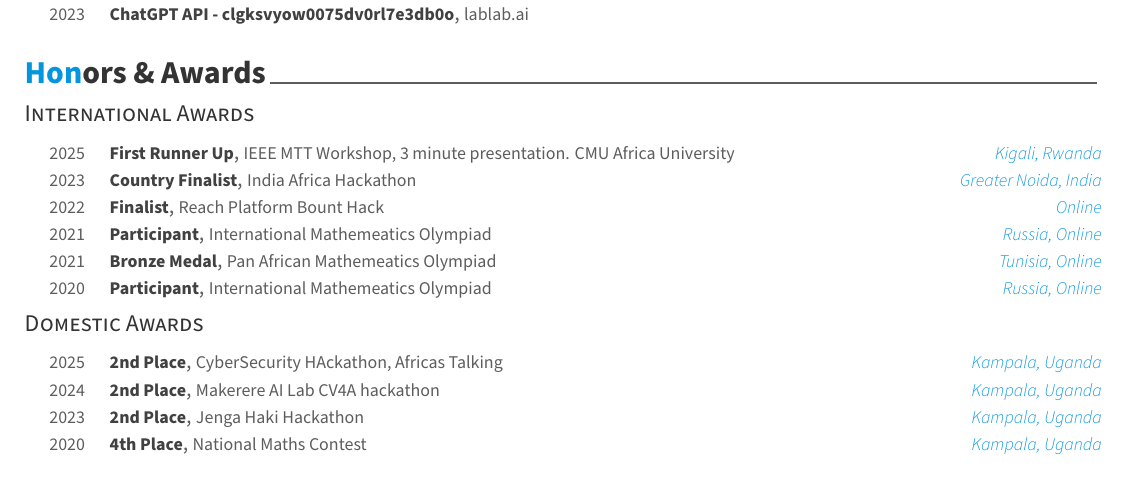
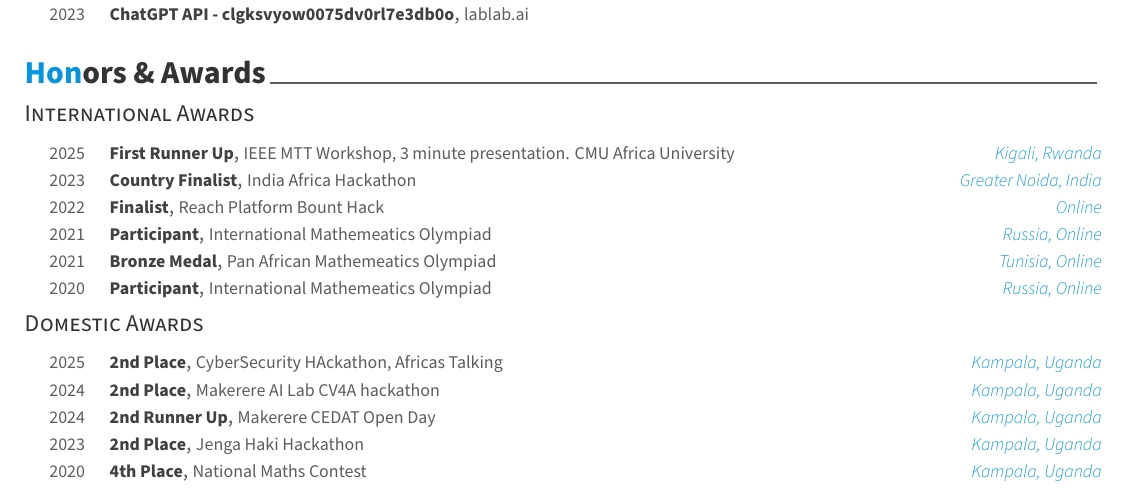
Before and after one commit to shawal-mbalire/shawalmbalire.com, a LaTeX CV (ShawalMbalireCV/main.tex, which reads ShawalMbalireCV/section/honors.tex): part of page 3 of 3, cut so that both start at the same text. Compiled offline with XeLaTeX.

Commit message:
feat(honors): add new award for Makerere CEDAT Open Day

```diff
--- a/ShawalMbalireCV/section/honors.tex
+++ b/ShawalMbalireCV/section/honors.tex
@@ -85,6 +85,13 @@
     {Makerere AI Lab CV4A hackathon} % Event
     {Kampala, Uganda} % Location
     {2024} % Date(s)
+
+%---------------------------------------------------------
+  \cvhonor
+    {2nd Runner Up} % Award
+    {Makerere CEDAT Open Day} % Event
+    {Kampala, Uganda} % Location
+    {2024} % Date(s)
 %---------------------------------------------------------
   \cvhonor
     {2nd Place} % Award
```
Also changed, not shown: ShawalMbalireCV/ShawalMbalireCV.pdf, 1 other file.
